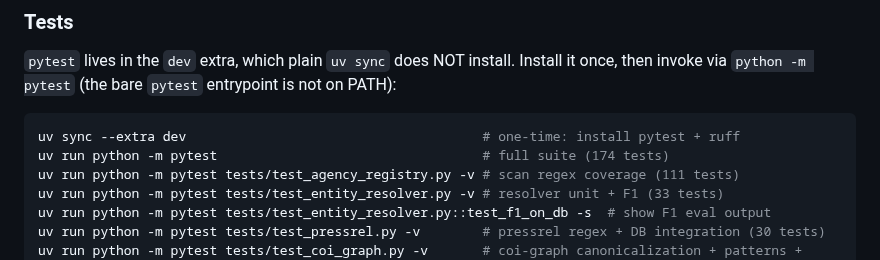
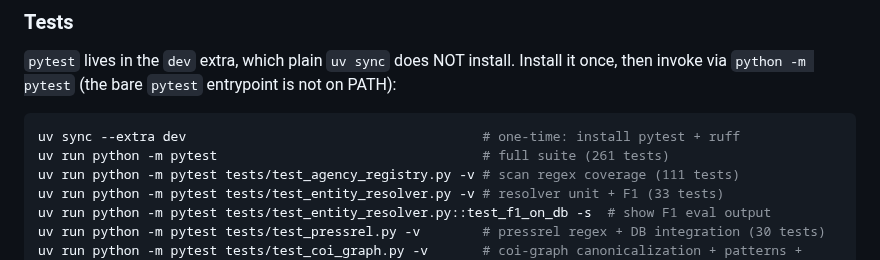
Before and after one commit to MokshitSurana/northwestern-challenge, a Markdown page: CLAUDE.md, the part around the change. GitHub-like rendering.

Commit message:
claude.md: fix stale '174 tests' reference in Commands section to 261

````diff
--- a/CLAUDE.md
+++ b/CLAUDE.md
@@ -123,7 +123,7 @@ once, then invoke via `python -m pytest` (the bare `pytest` entrypoint is not on
 
 ```bash
 uv sync --extra dev                                      # one-time: install pytest + ruff
-uv run python -m pytest                                  # full suite (174 tests)
+uv run python -m pytest                                  # full suite (261 tests)
 uv run python -m pytest tests/test_agency_registry.py -v # scan regex coverage (111 tests)
 uv run python -m pytest tests/test_entity_resolver.py -v # resolver unit + F1 (33 tests)
 uv run python -m pytest tests/test_entity_resolver.py::test_f1_on_db -s  # show F1 eval output
````
